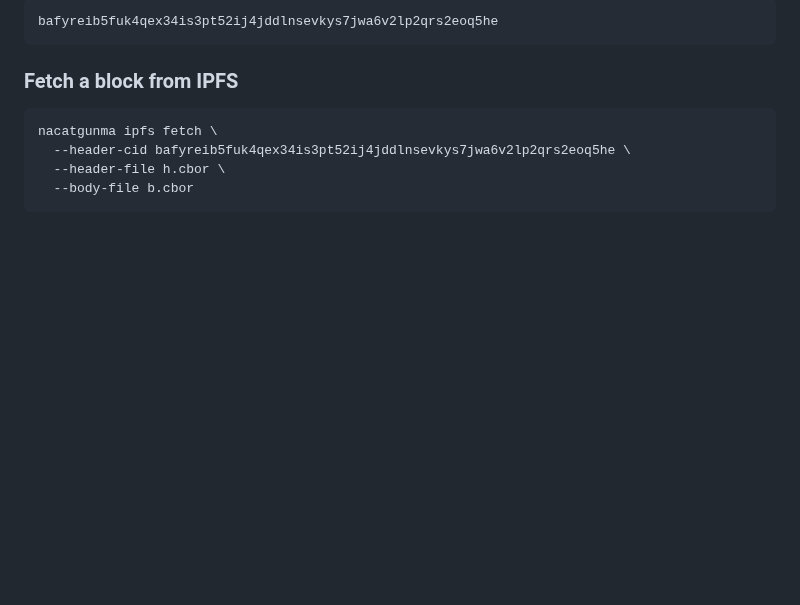
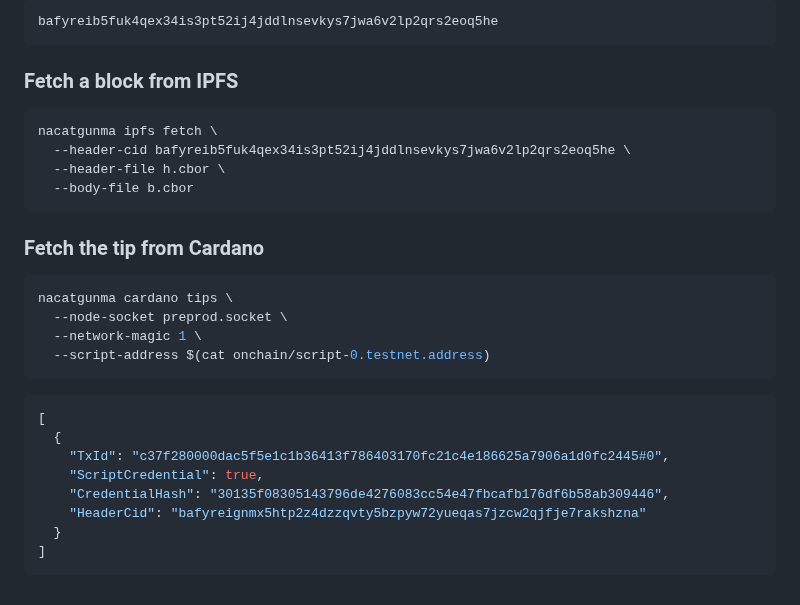
Before and after one commit to functionally/nacatgunma, a Markdown page: ReadMe.md, the part around the change. Rendered like a GitHub page; blank space fills up the shorter version.

Commit message:
Added Cardano example to read-me file

````diff
--- a/ReadMe.md
+++ b/ReadMe.md
@@ -241,3 +241,24 @@ nacatgunma ipfs fetch \
   --header-file h.cbor \
   --body-file b.cbor
 ```
+
+
+### Fetch the tip from Cardano
+
+```bash
+nacatgunma cardano tips \
+  --node-socket preprod.socket \
+  --network-magic 1 \
+  --script-address $(cat onchain/script-0.testnet.address)
+```
+
+```json
+[
+  {
+    "TxId": "c37f280000dac5f5e1c1b36413f786403170fc21c4e186625a7906a1d0fc2445#0",
+    "ScriptCredential": true,
+    "CredentialHash": "30135f08305143796de4276083cc54e47fbcafb176df6b58ab309446",
+    "HeaderCid": "bafyreignmx5htp2z4dzzqvty5bzpyw72yueqas7jzcw2qjfje7rakshzna"
+  }
+]
+```
````
